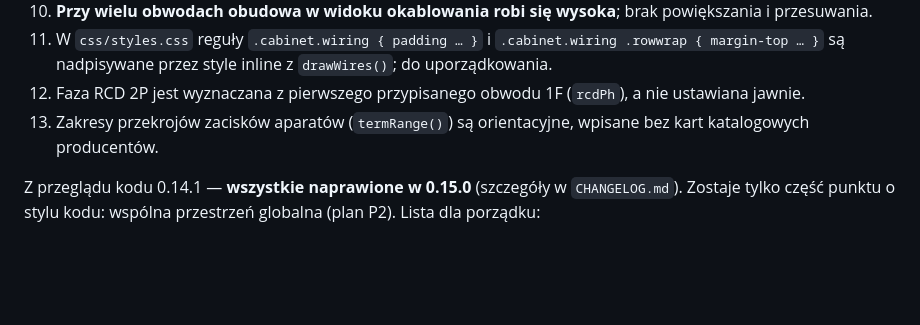
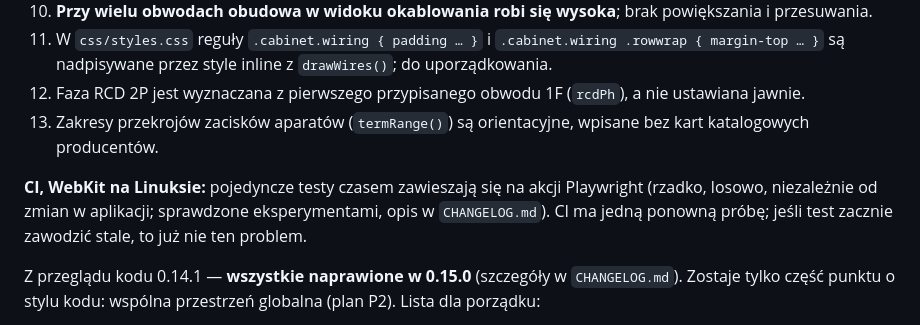
Before and after one commit to Kacprolog/rojektant-rozdzielnic, a Markdown page: HANDOFF.md, the part around the change. Rendered like a GitHub page; blank space fills up the shorter version.

```diff
--- a/HANDOFF.md
+++ b/HANDOFF.md
@@ -81,6 +81,8 @@ Narzędzie dla elektryka lub projektanta do wstępnego zaprojektowania rozdzieln
 12. Faza RCD 2P jest wyznaczana z pierwszego przypisanego obwodu 1F (`rcdPh`), a nie ustawiana jawnie.
 13. Zakresy przekrojów zacisków aparatów (`termRange()`) są orientacyjne, wpisane bez kart katalogowych producentów.
 
+**CI, WebKit na Linuksie:** pojedyncze testy czasem zawieszają się na akcji Playwright (rzadko, losowo, niezależnie od zmian w aplikacji; sprawdzone eksperymentami, opis w `CHANGELOG.md`). CI ma jedną ponowną próbę; jeśli test zacznie zawodzić stale, to już nie ten problem.
+
 Z przeglądu kodu 0.14.1 — **wszystkie naprawione w 0.15.0** (szczegóły w `CHANGELOG.md`). Zostaje tylko część punktu o stylu kodu: wspólna przestrzeń globalna (plan P2). Lista dla porządku:
 
 - **„Rozłóż fazy” w okablowaniu ręcznym** zmienia fazy obwodów, ale nie przepina przewodów, więc tworzy błędy „dwie różne fazy”. Przycisk naprawy przy asymetrii nie powinien być wtedy oferowany albo powinien przepinać przewody.
```
Also changed, not shown: CHANGELOG.md (+10 -0 lines).
